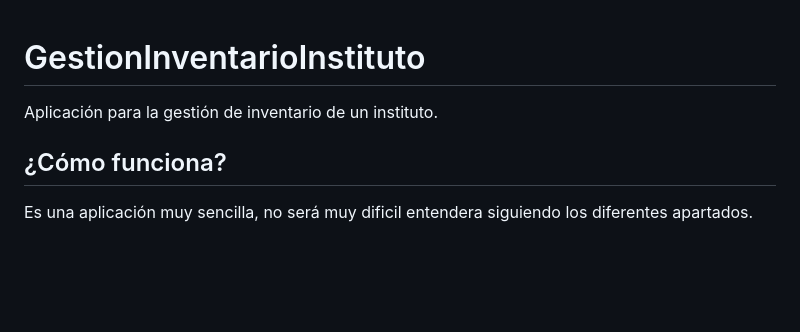
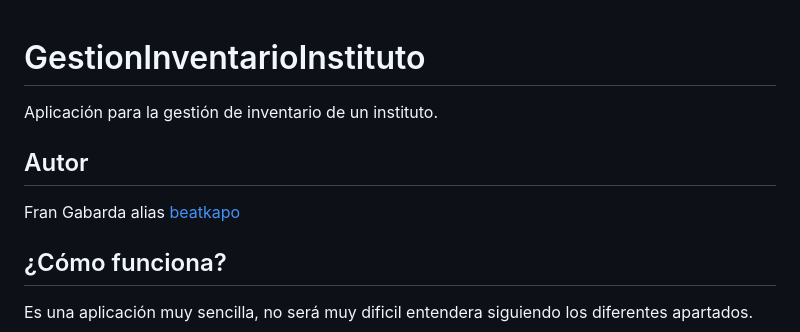
Before and after one commit to beatkapo/GestionInventarioInstituto, a Markdown page: README.md, the part around the change. Drawn GitHub-style; blank space fills up the shorter version.

```diff
--- a/README.md
+++ b/README.md
@@ -1,5 +1,7 @@
 # GestionInventarioInstituto
 Aplicación para la gestión de inventario de un instituto.
+## Autor
+Fran Gabarda alias [beatkapo](https://github.com/beatkapo/)
 ## ¿Cómo funciona?
 Es una aplicación muy sencilla, no será muy dificil entendera siguiendo los diferentes apartados.
 ### Guardar un dispositivo en la lista
```
